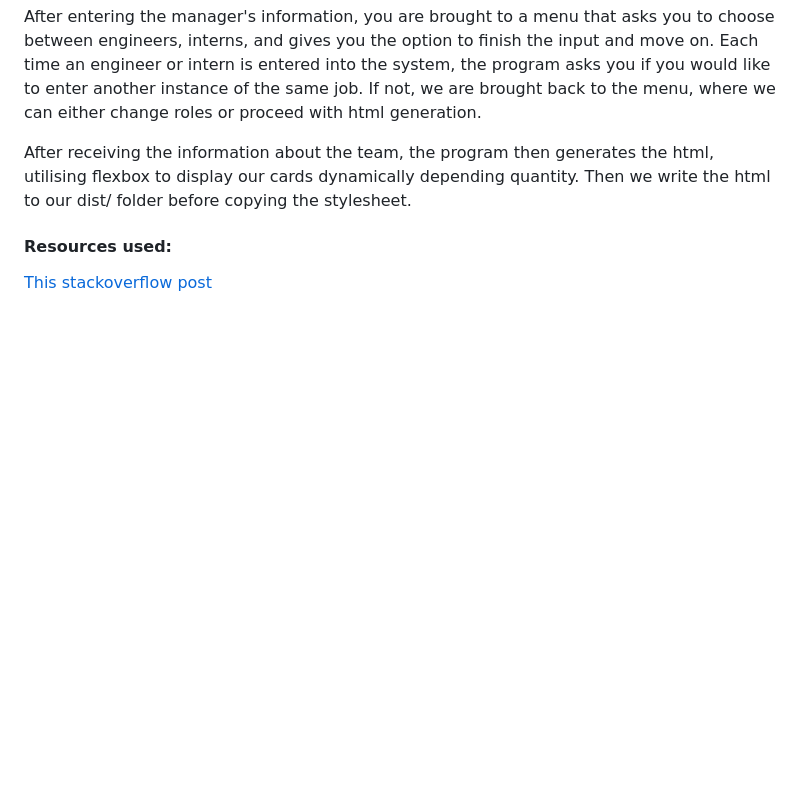
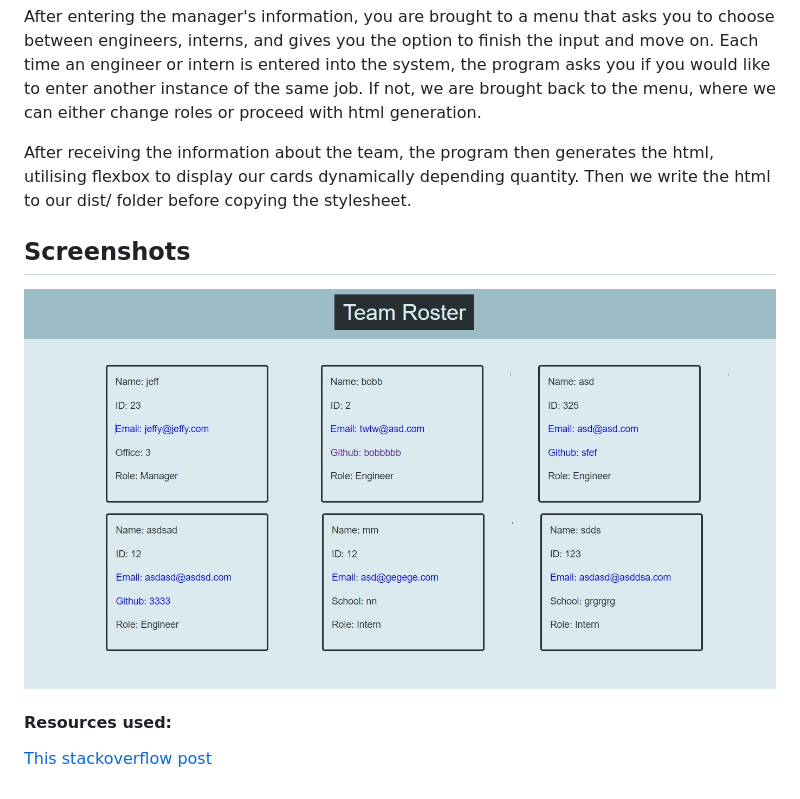
Before and after one commit to liaof/challenge-10, a Markdown page: README.md, the part around the change printed below. GitHub-like rendering; pictures changed too: htmlcomplete.jpg (added); blank space fills up the shorter version.

Commit message:
update readme 1

```diff
--- a/README.md
+++ b/README.md
@@ -15,6 +17,10 @@ After entering the manager's information, you are brought to a menu that asks yo
 After receiving the information about the team, the program then generates the html, utilising flexbox to display our cards dynamically depending quantity.
 Then we write the html to our dist/ folder before copying the stylesheet.
 
+## Screenshots
+
+![Finished product](./htmlcomplete.jpg)
+
 #### Resources used:
 
 [This stackoverflow post](https://stackoverflow.com/questions/46155/how-to-validate-an-email-address-in-javascript)
```
Also changed, not shown: other parts of README.md (+2 -0 lines), 1 other file.
